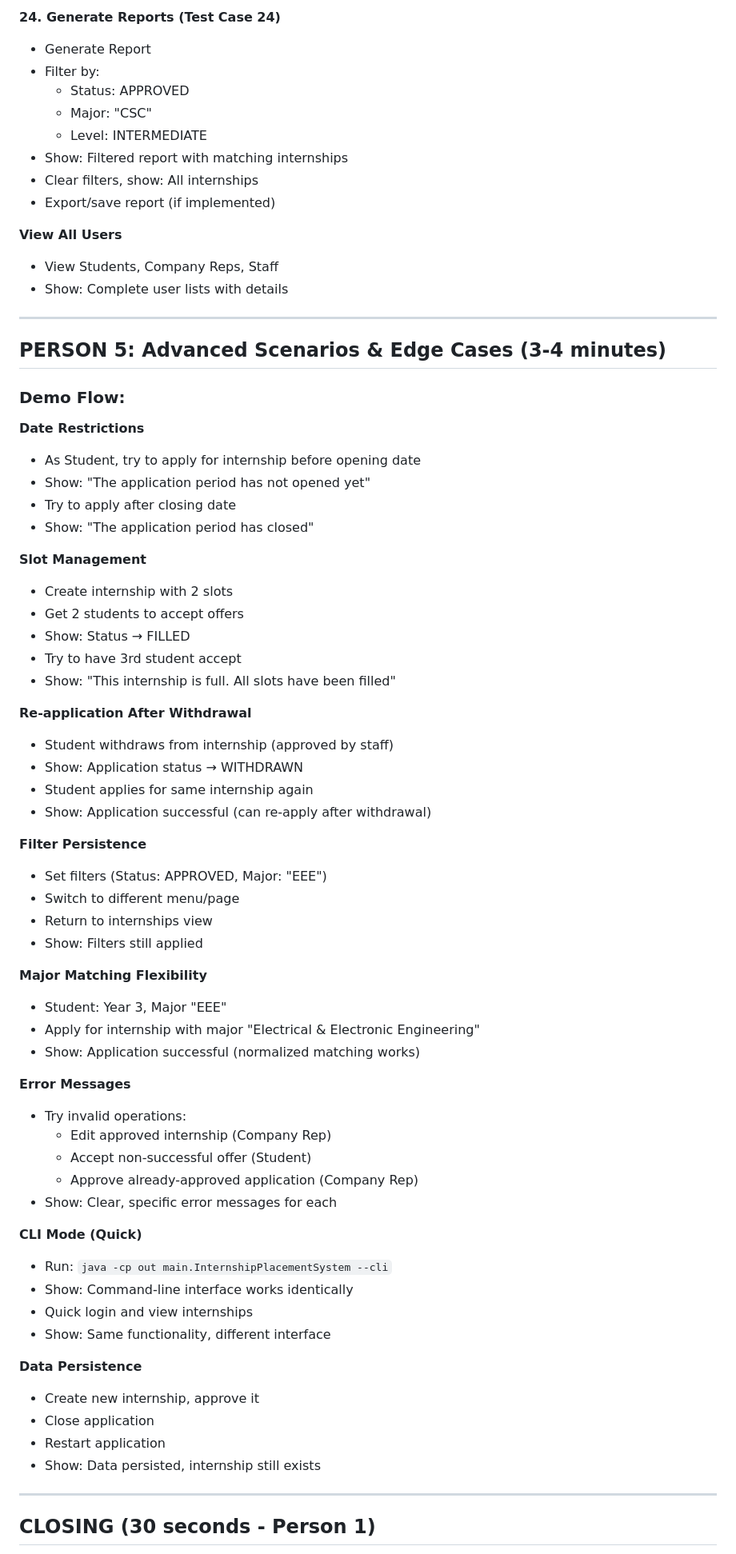
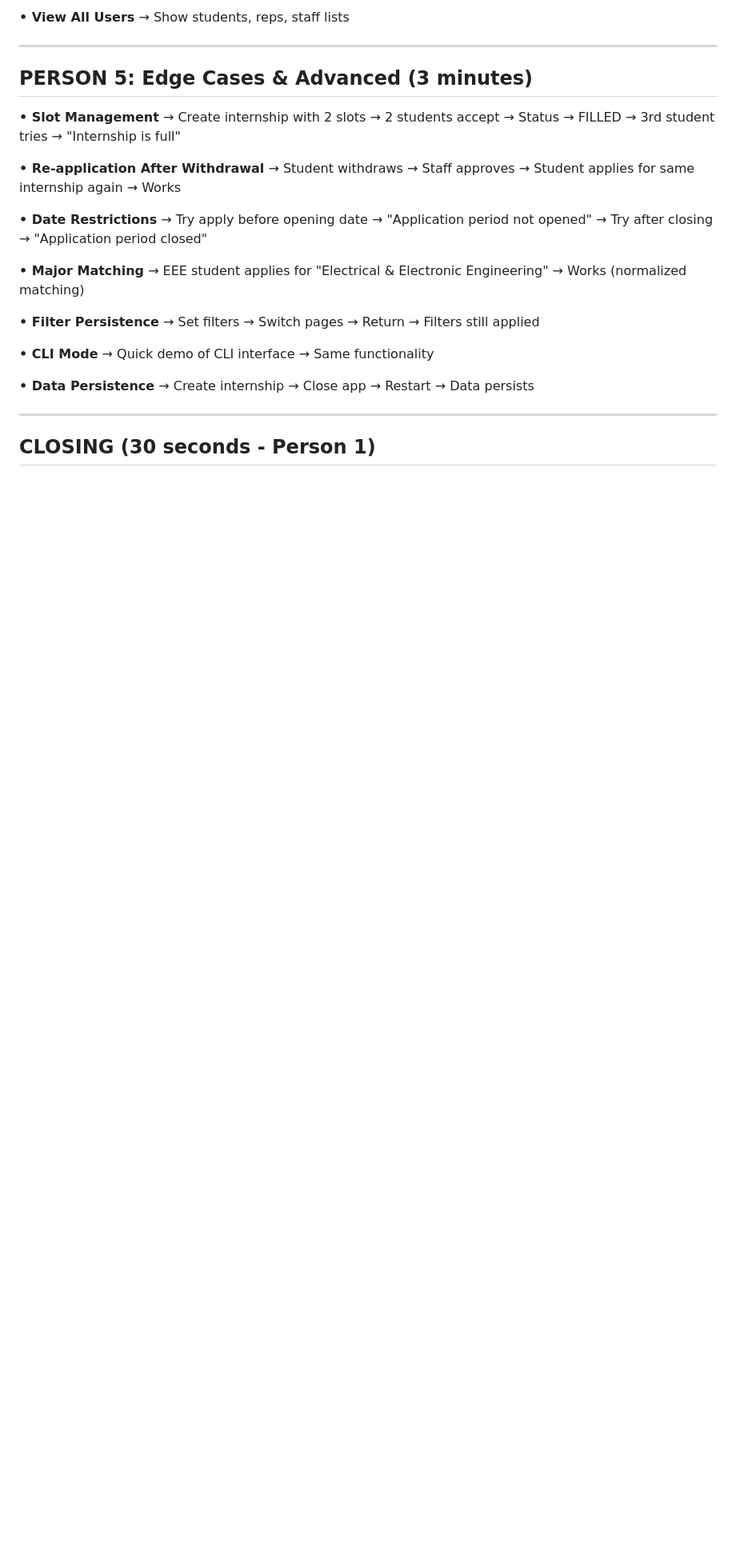
Before and after one commit to shreyvivek/oops_internship_system, a Markdown page: DEMO_SCRIPT.md, the part around the change printed below. Shown: that part at 80% size. Rendered like a GitHub page; blank space fills up the shorter version.

```diff
--- a/DEMO_SCRIPT.md
+++ b/DEMO_SCRIPT.md
@@ -203,72 +63,23 @@
 
-**24. Generate Reports (Test Case 24)**
-- Generate Report
-- Filter by:
-  - Status: APPROVED
-  - Major: "CSC"
-  - Level: INTERMEDIATE
-- Show: Filtered report with matching internships
-- Clear filters, show: All internships
-- Export/save report (if implemented)
-
-**View All Users**
-- View Students, Company Reps, Staff
-- Show: Complete user lists with details
+**• View All Users** → Show students, reps, staff lists
 
 ---
 
-## **PERSON 5: Advanced Scenarios & Edge Cases (3-4 minutes)**
+## **PERSON 5: Edge Cases & Advanced (3 minutes)**
 
-### Demo Flow:
+**• Slot Management** → Create internship with 2 slots → 2 students accept → Status → FILLED → 3rd student tries → "Internship is full"
 
-**Date Restrictions**
-- As Student, try to apply for internship before opening date
-- Show: "The application period has not opened yet"
-- Try to apply after closing date
-- Show: "The application period has closed"
+**• Re-application After Withdrawal** → Student withdraws → Staff approves → Student applies for same internship again → Works
 
-**Slot Management**
-- Create internship with 2 slots
-- Get 2 students to accept offers
-- Show: Status → FILLED
-- Try to have 3rd student accept
-- Show: "This internship is full. All slots have been filled"
+**• Date Restrictions** → Try apply before opening date → "Application period not opened" → Try after closing → "Application period closed"
 
-**Re-application After Withdrawal**
-- Student withdraws from internship (approved by staff)
-- Show: Application status → WITHDRAWN
-- Student applies for same internship again
-- Show: Application successful (can re-apply after withdrawal)
+**• Major Matching** → EEE student applies for "Electrical & Electronic Engineering" → Works (normalized matching)
 
-**Filter Persistence**
-- Set filters (Status: APPROVED, Major: "EEE")
-- Switch to different menu/page
-- Return to internships view
-- Show: Filters still applied
+**• Filter Persistence** → Set filters → Switch pages → Return → Filters still applied
 
-**Major Matching Flexibility**
-- Student: Year 3, Major "EEE"
-- Apply for internship with major "Electrical & Electronic Engineering"
-- Show: Application successful (normalized matching works)
+**• CLI Mode** → Quick demo of CLI interface → Same functionality
 
-**Error Messages**
-- Try invalid operations:
-  - Edit approved internship (Company Rep)
-  - Accept non-successful offer (Student)
-  - Approve already-approved application (Company Rep)
-- Show: Clear, specific error messages for each
-
-**CLI Mode (Quick)**
-- Run: `java -cp out main.InternshipPlacementSystem --cli`
-- Show: Command-line interface works identically
-- Quick login and view internships
-- Show: Same functionality, different interface
-
-**Data Persistence**
-- Create new internship, approve it
-- Close application
-- Restart application
-- Show: Data persisted, internship still exists
+**• Data Persistence** → Create internship → Close app → Restart → Data persists
 
 ---
 
```
Also changed, not shown: other parts of DEMO_SCRIPT.md (+32 -184 lines).
